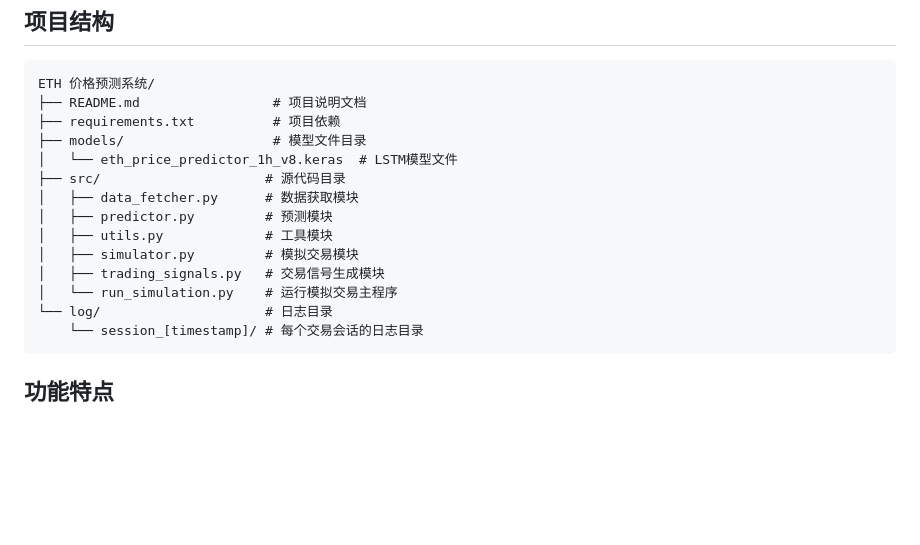
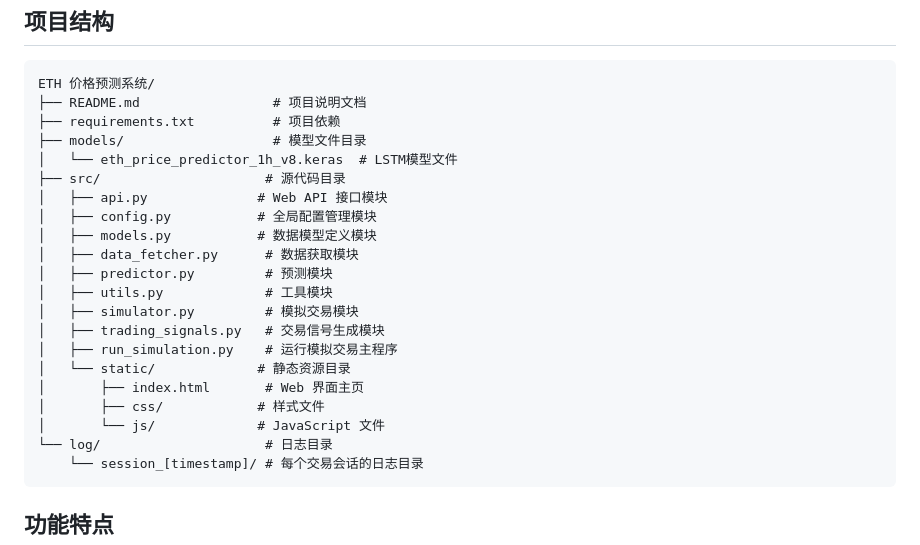
Before and after one commit to changmen007/-LSTM-Ethereum-Predictor, a Markdown page: README.md, the part around one of its changes. Drawn GitHub-style; blank space fills up the shorter version.

````diff
--- a/README.md
+++ b/README.md
@@ -11,12 +11,19 @@ ETH 价格预测系统/
 ├── models/                   # 模型文件目录
 │   └── eth_price_predictor_1h_v8.keras  # LSTM模型文件
 ├── src/                     # 源代码目录
+│   ├── api.py              # Web API 接口模块
+│   ├── config.py           # 全局配置管理模块
+│   ├── models.py           # 数据模型定义模块
 │   ├── data_fetcher.py      # 数据获取模块
 │   ├── predictor.py         # 预测模块
 │   ├── utils.py             # 工具模块
 │   ├── simulator.py         # 模拟交易模块
 │   ├── trading_signals.py   # 交易信号生成模块
-│   └── run_simulation.py    # 运行模拟交易主程序
+│   ├── run_simulation.py    # 运行模拟交易主程序
+│   └── static/             # 静态资源目录
+│       ├── index.html       # Web 界面主页
+│       ├── css/            # 样式文件
+│       └── js/             # JavaScript 文件
 └── log/                     # 日志目录
     └── session_[timestamp]/ # 每个交易会话的日志目录
 ```
````
Also changed, not shown: other parts of README.md (+75 -0 lines).
